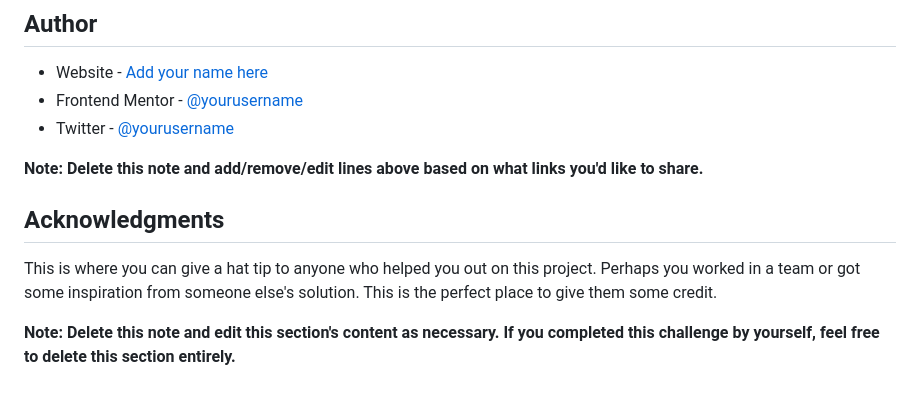
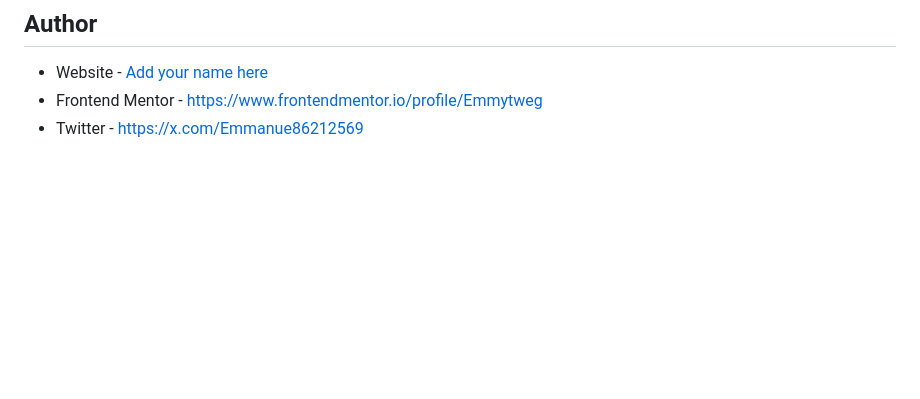
Before and after one commit to Emmytweg/coding-conference, a Markdown page: README-template.md, the part around one of its changes. Rendered like a GitHub page; blank space fills up the shorter version.

```diff
--- a/README-template.md
+++ b/README-template.md
@@ -107,13 +111,5 @@ Use this section to outline areas that you want to continue focusing on in futur
 ## Author
 
 - Website - [Add your name here](https://www.your-site.com)
-- Frontend Mentor - [@yourusername](https://www.frontendmentor.io/profile/yourusername)
-- Twitter - [@yourusername](https://www.twitter.com/yourusername)
-
-**Note: Delete this note and add/remove/edit lines above based on what links you'd like to share.**
-
-## Acknowledgments
-
-This is where you can give a hat tip to anyone who helped you out on this project. Perhaps you worked in a team or got some inspiration from someone else's solution. This is the perfect place to give them some credit.
-
-**Note: Delete this note and edit this section's content as necessary. If you completed this challenge by yourself, feel free to delete this section entirely.**
+- Frontend Mentor - https://www.frontendmentor.io/profile/Emmytweg
+- Twitter - https://x.com/Emmanue86212569
```
Also changed, not shown: other parts of README-template.md (+31 -27 lines).
